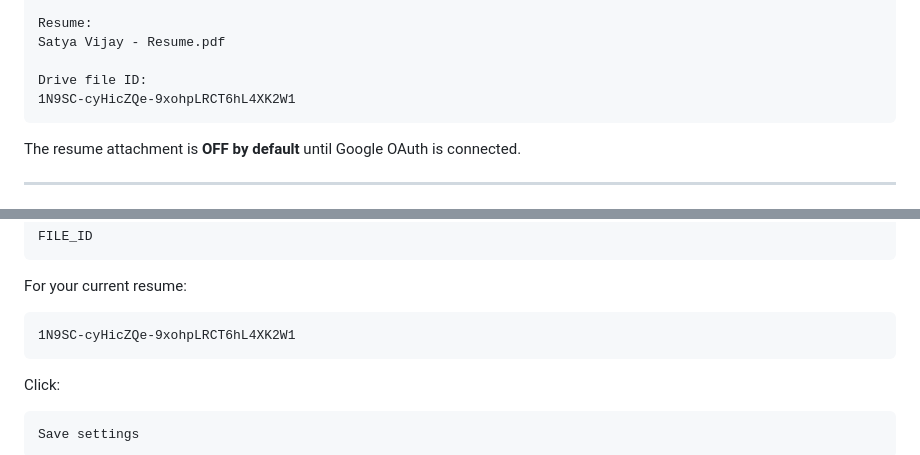
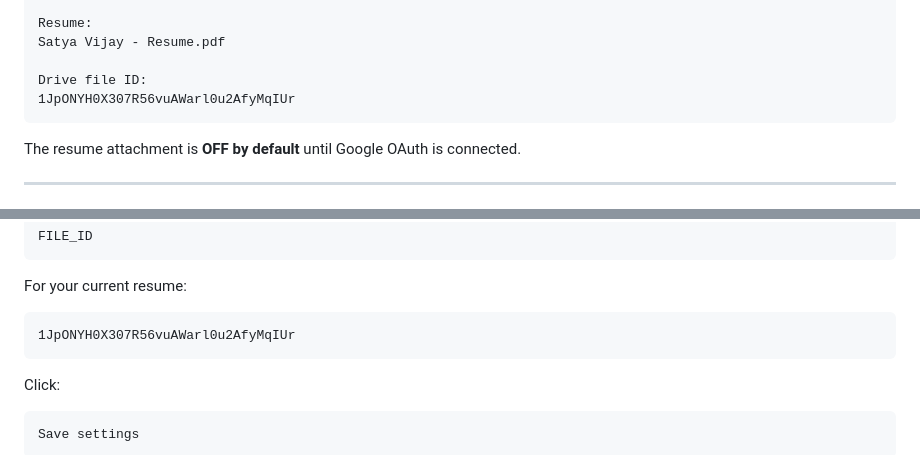
Before and after one commit to Satya7745/one-click-email-automation, a Markdown page: README.md, 2 parts joined by grey strips. Rendered like a GitHub page.

Commit message:
Update documented resume Drive file ID

```diff
--- a/README.md
+++ b/README.md
@@ -264,7 +264,7 @@ Resume:
 Satya Vijay - Resume.pdf
 
 Drive file ID:
-1N9SC-cyHicZQe-9xohpLRCT6hL4XK2W1
+1JpONYH0X307R56vuAWarl0u2AfyMqIUr
 ~~~
 
 The resume attachment is **OFF by default** until Google OAuth is connected.
@@ -317,7 +317,7 @@ FILE_ID
 For your current resume:
 
 ~~~text
-1N9SC-cyHicZQe-9xohpLRCT6hL4XK2W1
+1JpONYH0X307R56vuAWarl0u2AfyMqIUr
 ~~~
 
 Click:
```
